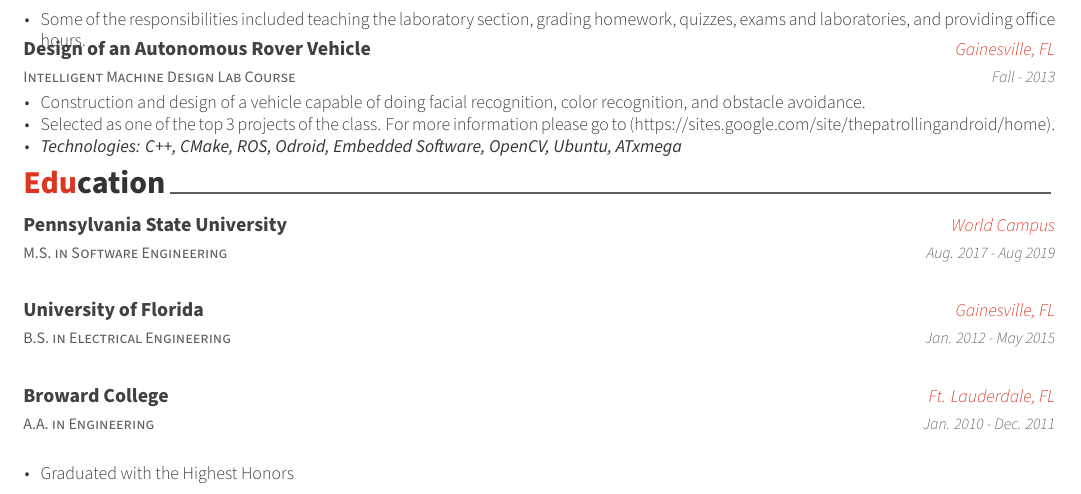
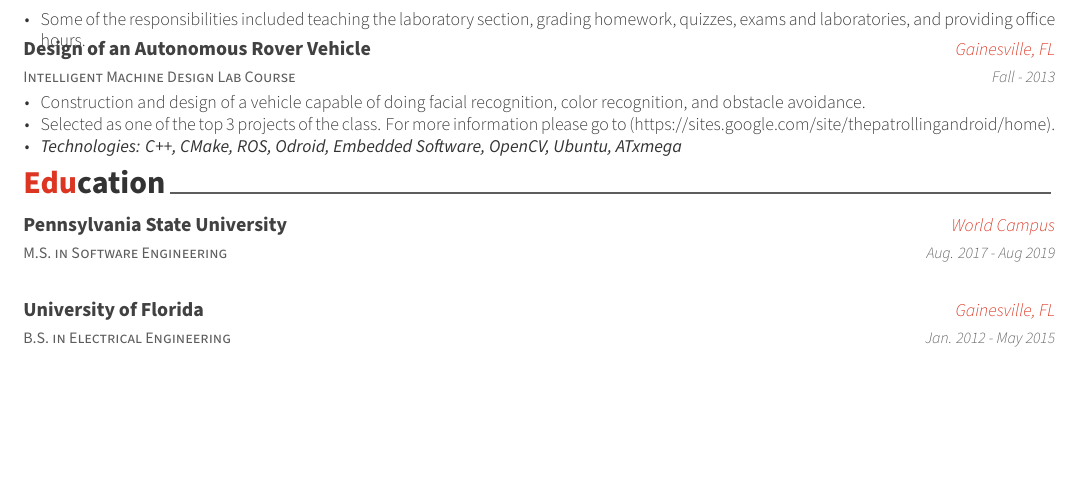
Before and after one commit to tricktux/awesome-cv, a LaTeX CV (resume.tex, which reads resume/education.tex): part of page 2 of 2, cut so that both start at the same text, the shorter picture padded with empty space. Compiled offline with XeLaTeX.

Commit message:
Removing broward college

```diff
--- a/resume/education.tex
+++ b/resume/education.tex
@@ -33,15 +33,16 @@
 			\end{cvitems}
 		}
 
-	\cventry
-		{A.A. in Engineering} % Degree
-		{Broward College} % Institution
-		{Ft. Lauderdale, FL} % Location
-		{Jan. 2010 - Dec. 2011} % Date(s)
-		{
-			\begin{cvitems} % Description(s) bullet points
-				\item {Graduated with the Highest Honors}
-			\end{cvitems}
-		}
+    % Removing Broward College
+	% \cventry
+		% {A.A. in Engineering} % Degree
+		% {Broward College} % Institution
+		% {Ft. Lauderdale, FL} % Location
+		% {Jan. 2010 - Dec. 2011} % Date(s)
+		% {
+			% \begin{cvitems} % Description(s) bullet points
+				% \item {Graduated with the Highest Honors}
+			% \end{cvitems}
+		% }
 %---------------------------------------------------------
 \end{cventries}
```
